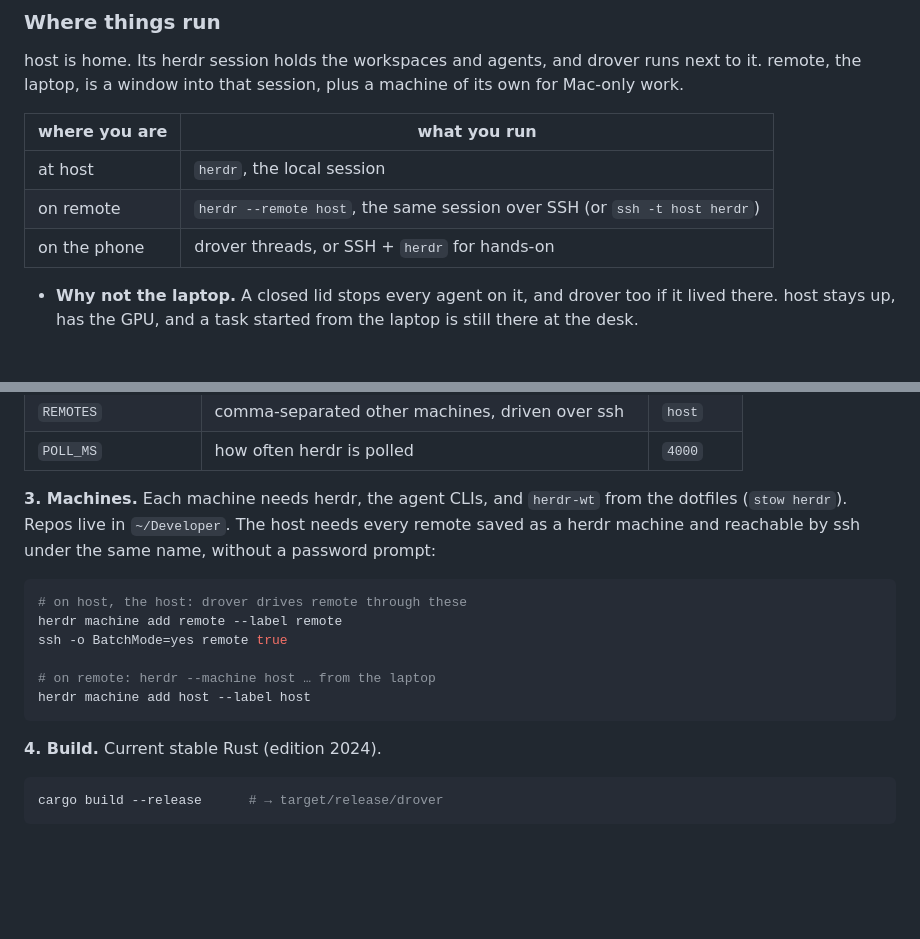
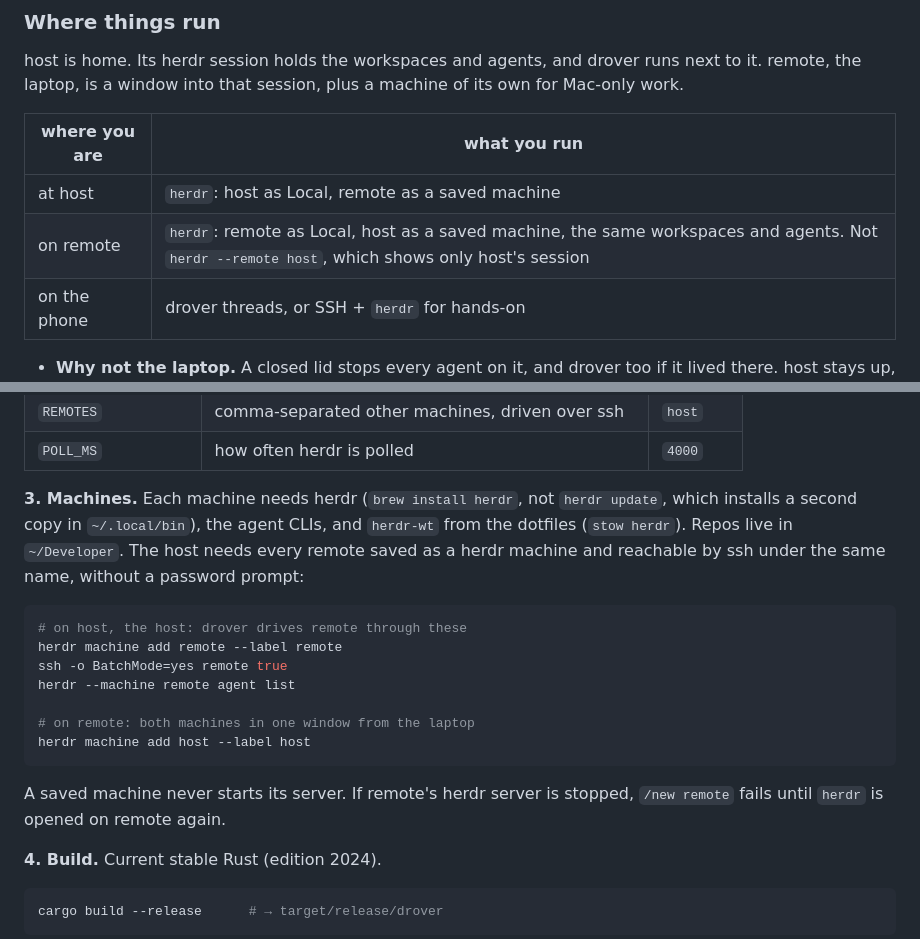
Before and after one commit to theguega/drover, a Markdown page: README.md, 2 parts joined by grey strips. GitHub-like rendering; blank space fills up the shorter version.

Commit message:
readme: herdr machines per client

````diff
--- a/README.md
+++ b/README.md
@@ -95,8 +95,8 @@ work.
 
 | where you are | what you run |
 |---|---|
-| at host | `herdr`, the local session |
-| on remote | `herdr --remote host`, the same session over SSH (or `ssh -t host herdr`) |
+| at host | `herdr`: host as Local, remote as a saved machine |
+| on remote | `herdr`: remote as Local, host as a saved machine, the same workspaces and agents. Not `herdr --remote host`, which shows only host's session |
 | on the phone | drover threads, or SSH + `herdr` for hands-on |
 
 - **Why not the laptop.** A closed lid stops every agent on it, and drover too if it lived
@@ -203,7 +203,8 @@ directory; real environment variables win.
 | `REMOTES` | comma-separated other machines, driven over ssh | `host` |
 | `POLL_MS` | how often herdr is polled | `4000` |
 
-**3. Machines.** Each machine needs herdr, the agent CLIs, and `herdr-wt` from the dotfiles
+**3. Machines.** Each machine needs herdr (`brew install herdr`, not `herdr update`, which
+installs a second copy in `~/.local/bin`), the agent CLIs, and `herdr-wt` from the dotfiles
 (`stow herdr`). Repos live in `~/Developer`. The host needs every remote saved as a herdr
 machine and reachable by ssh under the same name, without a password prompt:
 
@@ -211,10 +212,14 @@ machine and reachable by ssh under the same name, without a password prompt:
 # on host, the host: drover drives remote through these
 herdr machine add remote --label remote
 ssh -o BatchMode=yes remote true
+herdr --machine remote agent list
 
-# on remote: herdr --machine host … from the laptop
+# on remote: both machines in one window from the laptop
 herdr machine add host --label host
 ```
+
+A saved machine never starts its server. If remote's herdr server is stopped, `/new remote`
+fails until `herdr` is opened on remote again.
 
 **4. Build.** Current stable Rust (edition 2024).
 
````
